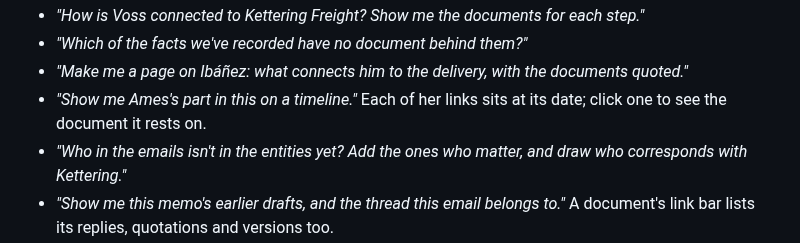
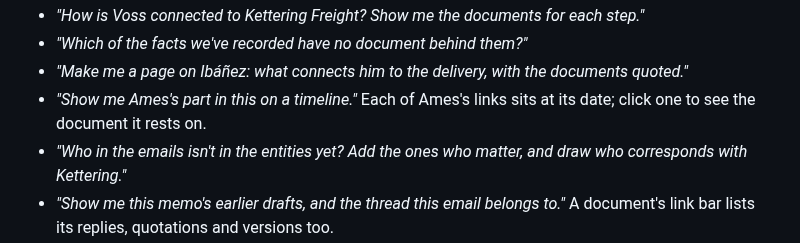
Before and after one commit to ellbur/adhocdocs, a Markdown page: README.md, the part around the change. GitHub-like rendering.

Commit message:
README: name Ames in the timeline example
Co-Authored-By: Claude Opus 5.5 <noreply@anthropic.com>
Claude-Session: https://claude.ai/code/session_015jvxGduatL9xu7MutwwPo4

```diff
--- a/README.md
+++ b/README.md
@@ -213,7 +213,7 @@ to try on the sample matter:
 - *"How is Voss connected to Kettering Freight? Show me the documents for each step."*
 - *"Which of the facts we've recorded have no document behind them?"*
 - *"Make me a page on Ibáñez: what connects him to the delivery, with the documents quoted."*
-- *"Show me Ames's part in this on a timeline."* Each of her links sits at its date; click one to see the document it rests on.
+- *"Show me Ames's part in this on a timeline."* Each of Ames's links sits at its date; click one to see the document it rests on.
 - *"Who in the emails isn't in the entities yet? Add the ones who matter, and draw who corresponds with Kettering."*
 - *"Show me this memo's earlier drafts, and the thread this email belongs to."* A document's link bar lists its replies, quotations and versions too.
 - *"Set up issues for delivery, damages and notice, and file the entities and notes under them."* Then press `F` in the viewer to see one issue at a time.
```
